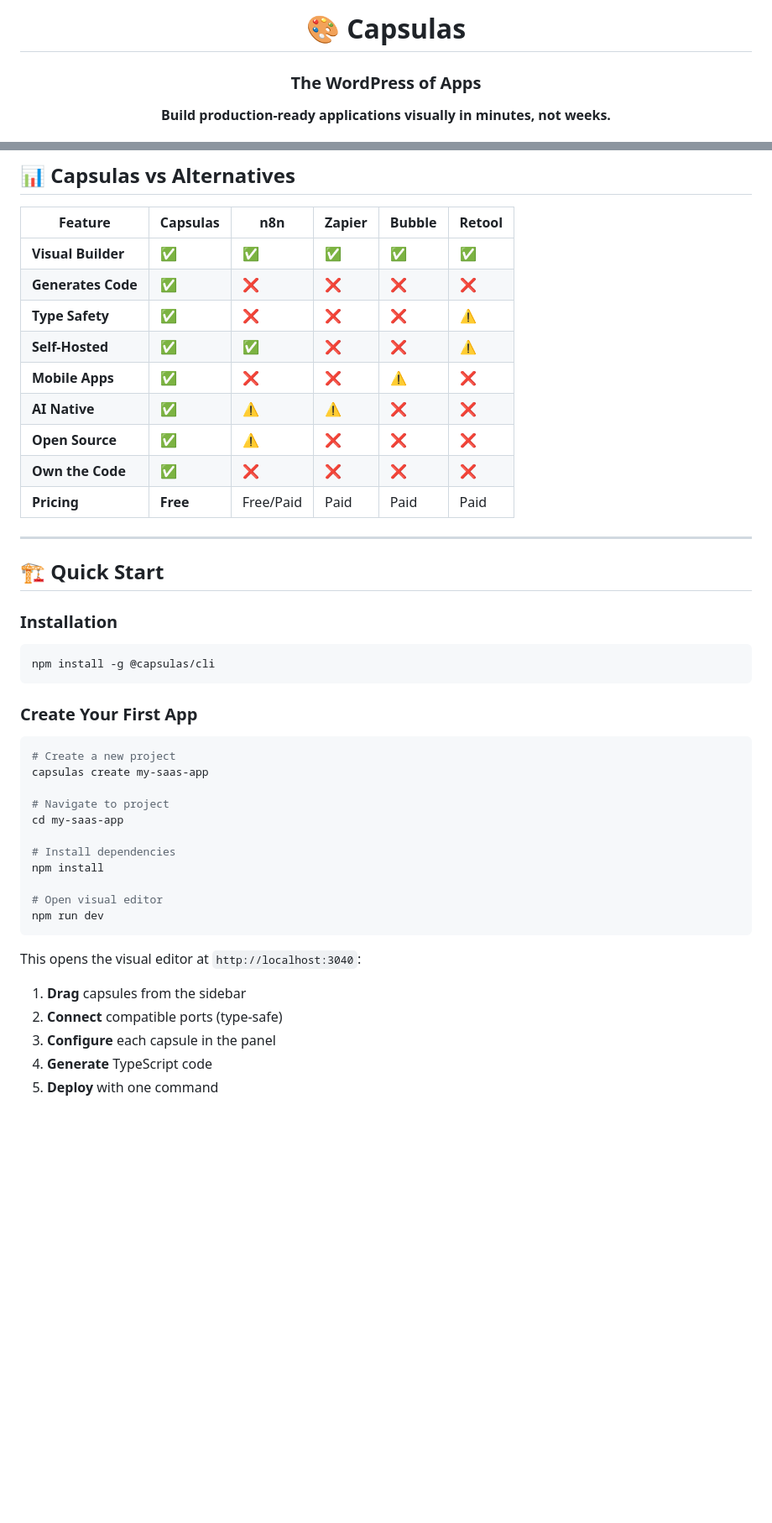
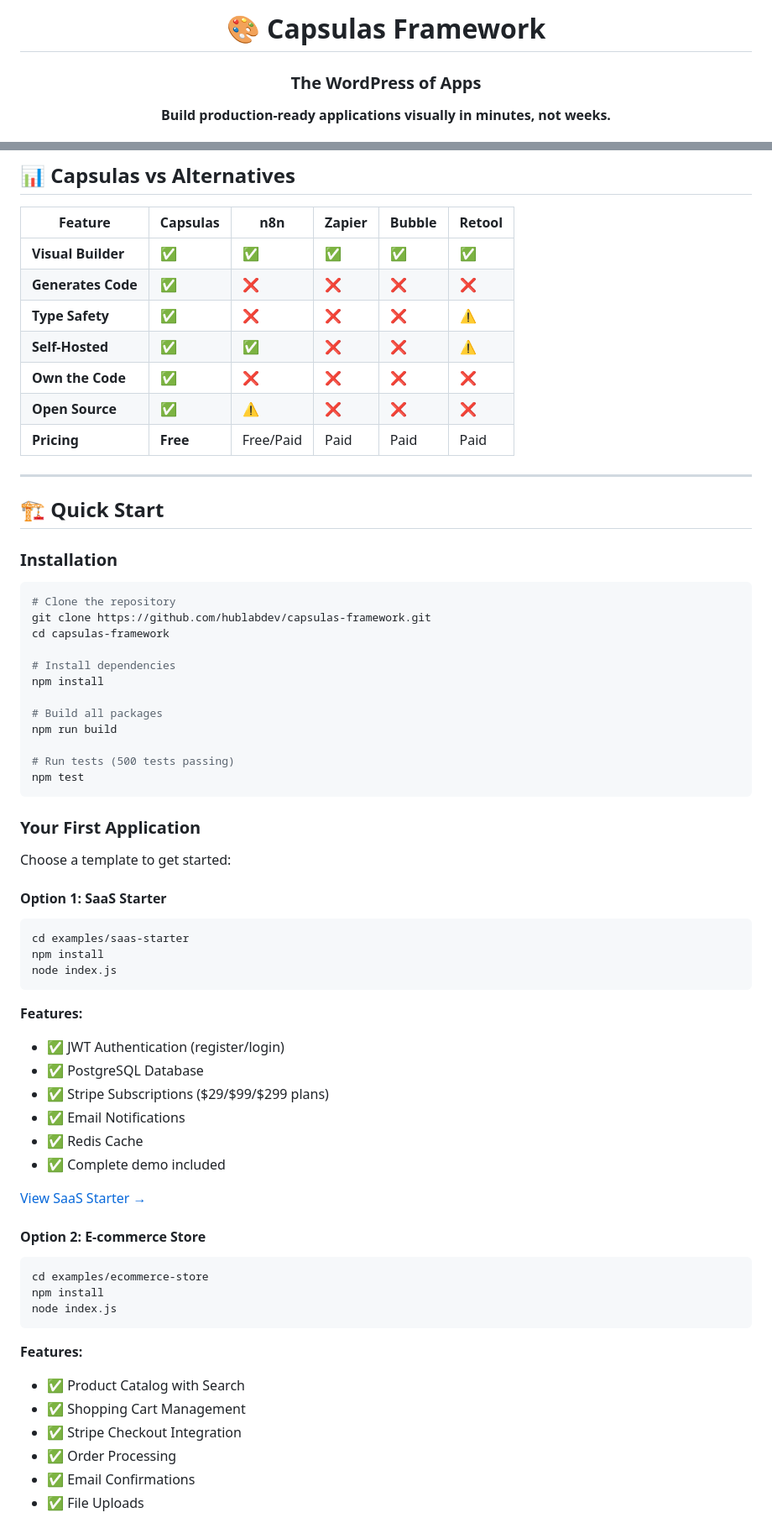
Before and after one commit to hublabdev/capsulas-framework, a Markdown page: README.md, 2 parts joined by grey strips. Shown at 84% size. Rendered like a GitHub page; blank space fills up the shorter version.

````diff
--- a/README.md
+++ b/README.md
@@ -1,5 +1,5 @@
 <div align="center">
-  <h1>🎨 Capsulas</h1>
+  <h1>🎨 Capsulas Framework</h1>
 
   ### The WordPress of Apps
 
@@ -97,10 +106,8 @@ MIT licensed. Built by the community, for the community.
 | **Generates Code** | ✅ | ❌ | ❌ | ❌ | ❌ |
 | **Type Safety** | ✅ | ❌ | ❌ | ❌ | ⚠️ |
 | **Self-Hosted** | ✅ | ✅ | ❌ | ❌ | ⚠️ |
-| **Mobile Apps** | ✅ | ❌ | ❌ | ⚠️ | ❌ |
-| **AI Native** | ✅ | ⚠️ | ⚠️ | ❌ | ❌ |
+| **Own the Code** | ✅ | ❌ | ❌ | ❌ | ❌ |
 | **Open Source** | ✅ | ⚠️ | ❌ | ❌ | ❌ |
-| **Own the Code** | ✅ | ❌ | ❌ | ❌ | ❌ |
 | **Pricing** | **Free** | Free/Paid | Paid | Paid | Paid |
 
 ---
@@ -110,29 +117,55 @@ MIT licensed. Built by the community, for the community.
 ### Installation
 
 ```bash
-npm install -g @capsulas/cli
-```
-
-### Create Your First App
-
-```bash
-# Create a new project
-capsulas create my-saas-app
-
-# Navigate to project
-cd my-saas-app
+# Clone the repository
+git clone https://github.com/hublabdev/capsulas-framework.git
+cd capsulas-framework
 
 # Install dependencies
 npm install
 
-# Open visual editor
-npm run dev
+# Build all packages
+npm run build
+
+# Run tests (500 tests passing)
+npm test
 ```
 
-This opens the visual editor at `http://localhost:3040`:
+### Your First Application
 
-1. **Drag** capsules from the sidebar
-2. **Connect** compatible ports (type-safe)
-3. **Configure** each capsule in the panel
-4. **Generate** TypeScript code
-5. **Deploy** with one command
+Choose a template to get started:
+
+#### Option 1: SaaS Starter
+
+```bash
+cd examples/saas-starter
+npm install
+node index.js
+```
+
+**Features:**
+- ✅ JWT Authentication (register/login)
+- ✅ PostgreSQL Database
+- ✅ Stripe Subscriptions ($29/$99/$299 plans)
+- ✅ Email Notifications
+- ✅ Redis Cache
+- ✅ Complete demo included
+
+[View SaaS Starter →](./examples/saas-starter)
+
+#### Option 2: E-commerce Store
+
+```bash
+cd examples/ecommerce-store
+npm install
+node index.js
+```
+
+**Features:**
+- ✅ Product Catalog with Search
+- ✅ Shopping Cart Management
+- ✅ Stripe Checkout Integration
+- ✅ Order Processing
+- ✅ Email Confirmations
+- ✅ File Uploads
+
````
Also changed, not shown: other parts of README.md (+212 -86 lines).
